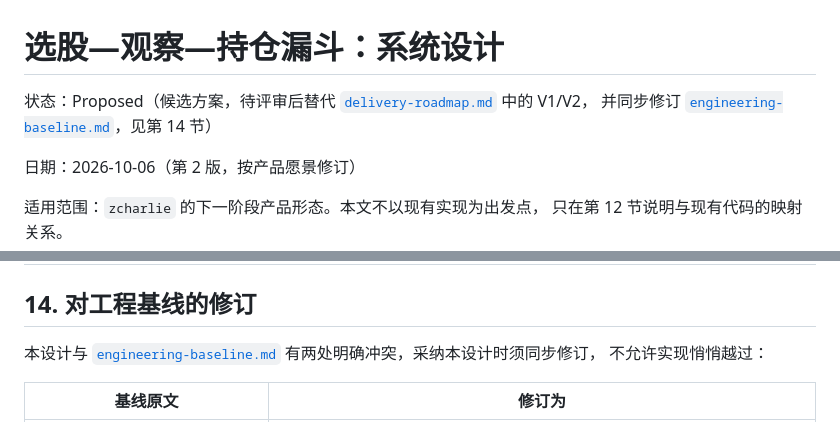
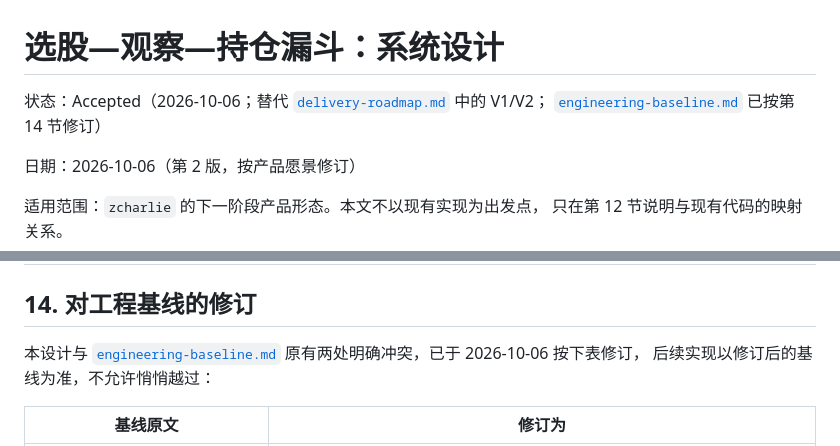
Before and after one commit to zclaudia/zcharlie, a Markdown page: docs/product/funnel-design.md, 2 parts joined by grey strips. Drawn GitHub-style.

```diff
--- a/docs/product/funnel-design.md
+++ b/docs/product/funnel-design.md
@@ -1,7 +1,7 @@
 # 选股—观察—持仓漏斗：系统设计
 
-状态：Proposed（候选方案，待评审后替代 [`delivery-roadmap.md`](delivery-roadmap.md) 中的 V1/V2，
-并同步修订 [`engineering-baseline.md`](engineering-baseline.md)，见第 14 节）
+状态：Accepted（2026-10-06；替代 [`delivery-roadmap.md`](delivery-roadmap.md) 中的 V1/V2；
+[`engineering-baseline.md`](engineering-baseline.md) 已按第 14 节修订）
 
 日期：2026-10-06（第 2 版，按产品愿景修订）
 
@@ -364,8 +364,8 @@ notify: { add: info, trim: info, exit_review: action_required }
 
 ## 14. 对工程基线的修订
 
-本设计与 [`engineering-baseline.md`](engineering-baseline.md) 有两处明确冲突，采纳本设计时须同步修订，
-不允许实现悄悄越过：
+本设计与 [`engineering-baseline.md`](engineering-baseline.md) 原有两处明确冲突，已于 2026-10-06 按下表修订，
+后续实现以修订后的基线为准，不允许悄悄越过：
 
 | 基线原文 | 修订为 |
 |---|---|
```
Also changed, not shown: docs/product/delivery-roadmap.md (+11 -5 lines), docs/product/engineering-baseline.md (+7 -4 lines).
